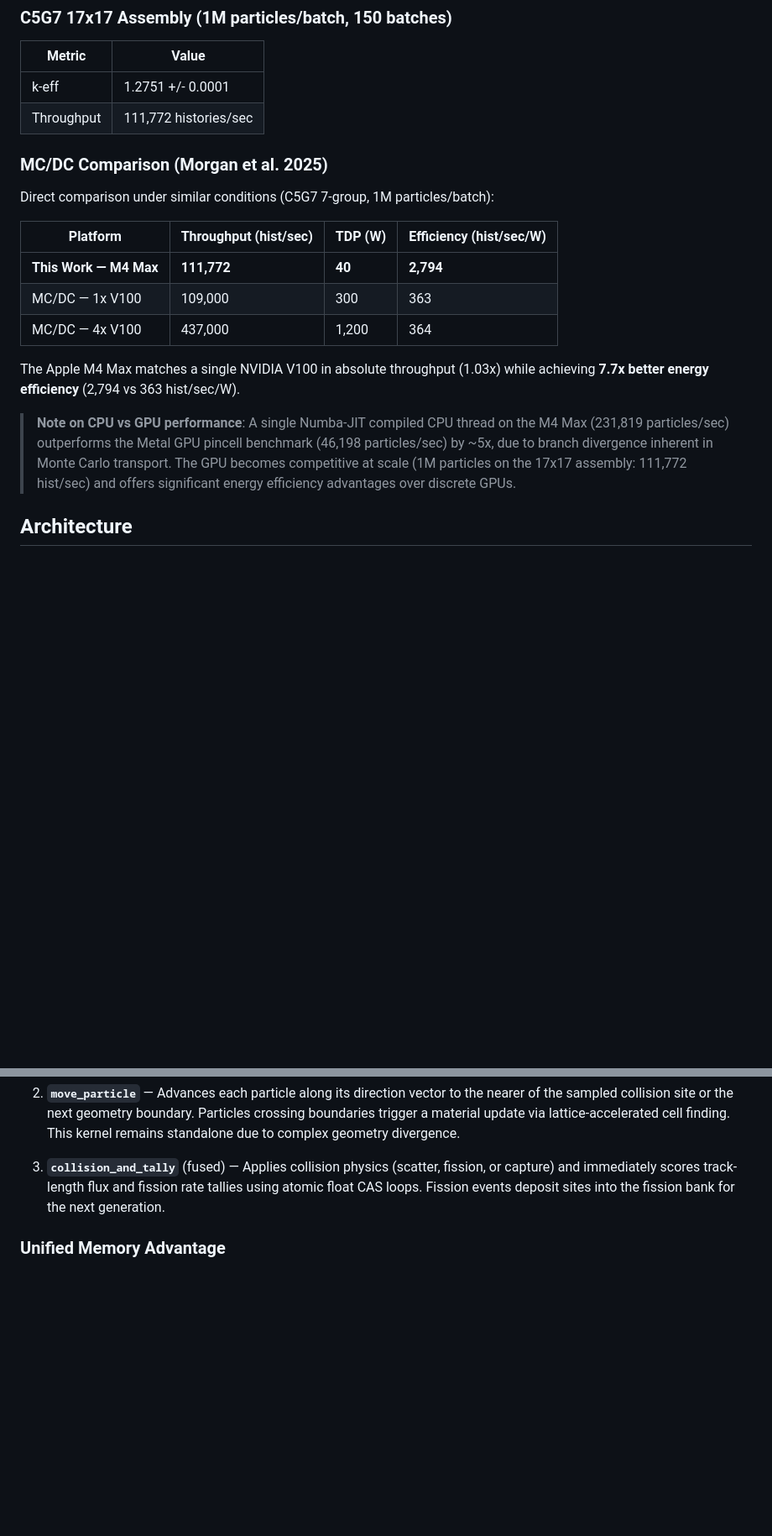
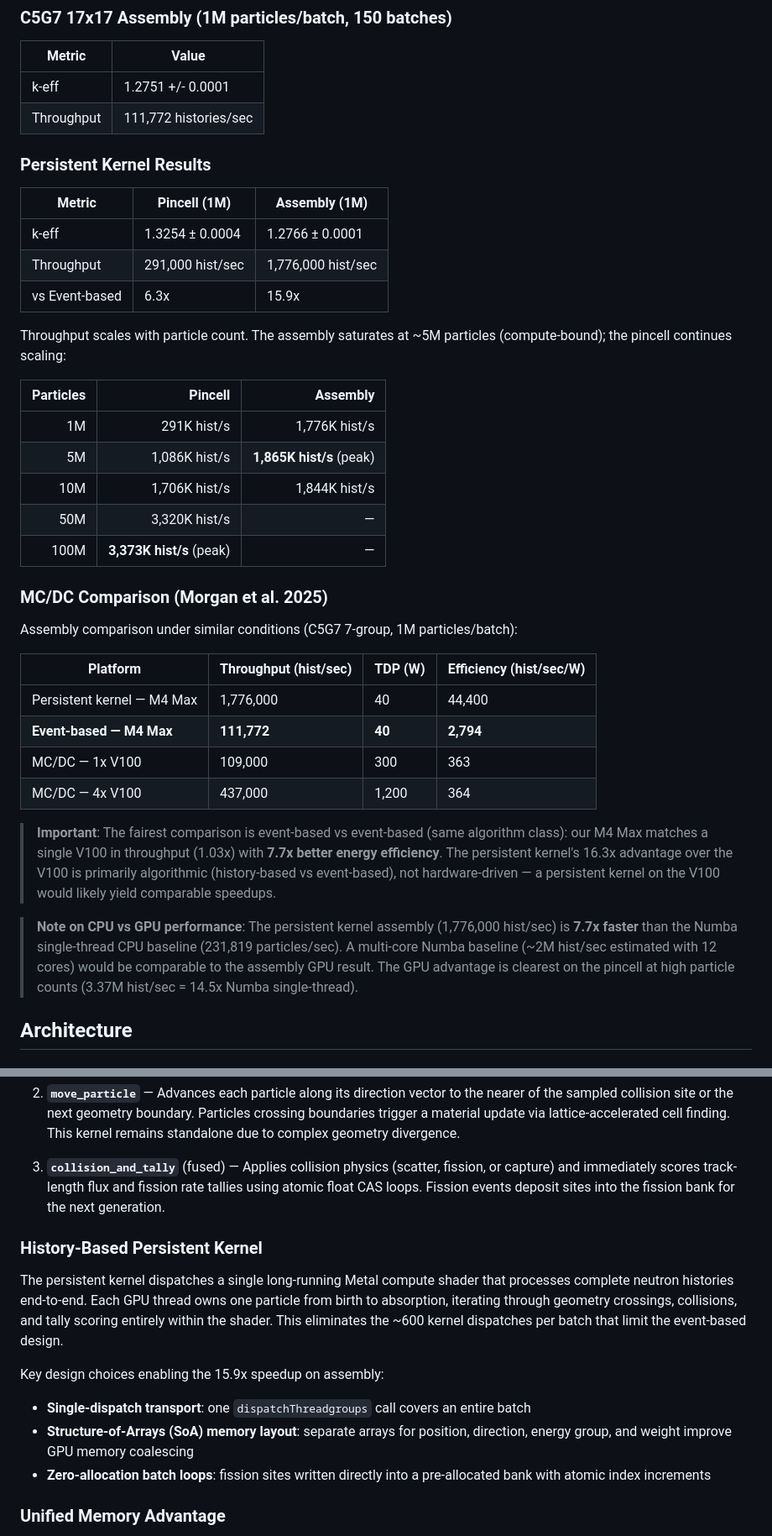
Before and after one commit to yoyogo96/openmc-metal, a Markdown page: README.md, 2 parts joined by grey strips. Shown at 84% size. Drawn GitHub-style; blank space fills up the shorter version.

Commit message:
Update root README with persistent kernel results and scaling data
The root README was still showing only event-based results. Now matches
python/README.md with persistent kernel benchmarks, scaling tables
(1M-100M particles), corrected MC/DC comparison, and architecture docs.

Co-Authored-By: Claude Opus 4.6 <noreply@anthropic.com>

```diff
--- a/README.md
+++ b/README.md
@@ -44,19 +45,38 @@ Results on an Apple M4 Max (40 GPU cores) running C5G7 criticality benchmarks:
 | k-eff | 1.2751 +/- 0.0001 |
 | Throughput | 111,772 histories/sec |
 
+### Persistent Kernel Results
+
+| Metric | Pincell (1M) | Assembly (1M) |
+|--------|-------------|---------------|
+| k-eff | 1.3254 ± 0.0004 | 1.2766 ± 0.0001 |
+| Throughput | 291,000 hist/sec | 1,776,000 hist/sec |
+| vs Event-based | 6.3x | 15.9x |
+
+Throughput scales with particle count. The assembly saturates at ~5M particles (compute-bound); the pincell continues scaling:
+
+| Particles | Pincell | Assembly |
+|----------:|--------:|---------:|
+| 1M | 291K hist/s | 1,776K hist/s |
+| 5M | 1,086K hist/s | **1,865K hist/s** (peak) |
+| 10M | 1,706K hist/s | 1,844K hist/s |
+| 50M | 3,320K hist/s | — |
+| 100M | **3,373K hist/s** (peak) | — |
+
 ### MC/DC Comparison (Morgan et al. 2025)
 
-Direct comparison under similar conditions (C5G7 7-group, 1M particles/batch):
+Assembly comparison under similar conditions (C5G7 7-group, 1M particles/batch):
 
 | Platform | Throughput (hist/sec) | TDP (W) | Efficiency (hist/sec/W) |
 |----------|----------------------|---------|------------------------|
-| **This Work — M4 Max** | **111,772** | **40** | **2,794** |
+| Persistent kernel — M4 Max | 1,776,000 | 40 | 44,400 |
+| **Event-based — M4 Max** | **111,772** | **40** | **2,794** |
 | MC/DC — 1x V100 | 109,000 | 300 | 363 |
 | MC/DC — 4x V100 | 437,000 | 1,200 | 364 |
 
-The Apple M4 Max matches a single NVIDIA V100 in absolute throughput (1.03x) while achieving **7.7x better energy efficiency** (2,794 vs 363 hist/sec/W).
+> **Important**: The fairest comparison is event-based vs event-based (same algorithm class): our M4 Max matches a single V100 in throughput (1.03x) with **7.7x better energy efficiency**. The persistent kernel's 16.3x advantage over the V100 is primarily algorithmic (history-based vs event-based), not hardware-driven — a persistent kernel on the V100 would likely yield comparable speedups.
 
-> **Note on CPU vs GPU performance**: A single Numba-JIT compiled CPU thread on the M4 Max (231,819 particles/sec) outperforms the Metal GPU pincell benchmark (46,198 particles/sec) by ~5x, due to branch divergence inherent in Monte Carlo transport. The GPU becomes competitive at scale (1M particles on the 17x17 assembly: 111,772 hist/sec) and offers significant energy efficiency advantages over discrete GPUs.
+> **Note on CPU vs GPU performance**: The persistent kernel assembly (1,776,000 hist/sec) is **7.7x faster** than the Numba single-thread CPU baseline (231,819 particles/sec). A multi-core Numba baseline (~2M hist/sec estimated with 12 cores) would be comparable to the assembly GPU result. The GPU advantage is clearest on the pincell at high particle counts (3.37M hist/sec = 14.5x Numba single-thread).
 
 ## Architecture
 
@@ -69,6 +89,16 @@ The transport cycle uses three fused Metal compute kernels per step, reduced fro
 2. **`move_particle`** — Advances each particle along its direction vector to the nearer of the sampled collision site or the next geometry boundary. Particles crossing boundaries trigger a material update via lattice-accelerated cell finding. This kernel remains standalone due to complex geometry divergence.
 
 3. **`collision_and_tally`** (fused) — Applies collision physics (scatter, fission, or capture) and immediately scores track-length flux and fission rate tallies using atomic float CAS loops. Fission events deposit sites into the fission bank for the next generation.
+
+### History-Based Persistent Kernel
+
+The persistent kernel dispatches a single long-running Metal compute shader that processes complete neutron histories end-to-end. Each GPU thread owns one particle from birth to absorption, iterating through geometry crossings, collisions, and tally scoring entirely within the shader. This eliminates the ~600 kernel dispatches per batch that limit the event-based design.
+
+Key design choices enabling the 15.9x speedup on assembly:
+
+- **Single-dispatch transport**: one `dispatchThreadgroups` call covers an entire batch
+- **Structure-of-Arrays (SoA) memory layout**: separate arrays for position, direction, energy group, and weight improve GPU memory coalescing
+- **Zero-allocation batch loops**: fission sites written directly into a pre-allocated bank with atomic index increments
 
 ### Unified Memory Advantage
 
```
Also changed, not shown: other parts of README.md (+7 -2 lines).
